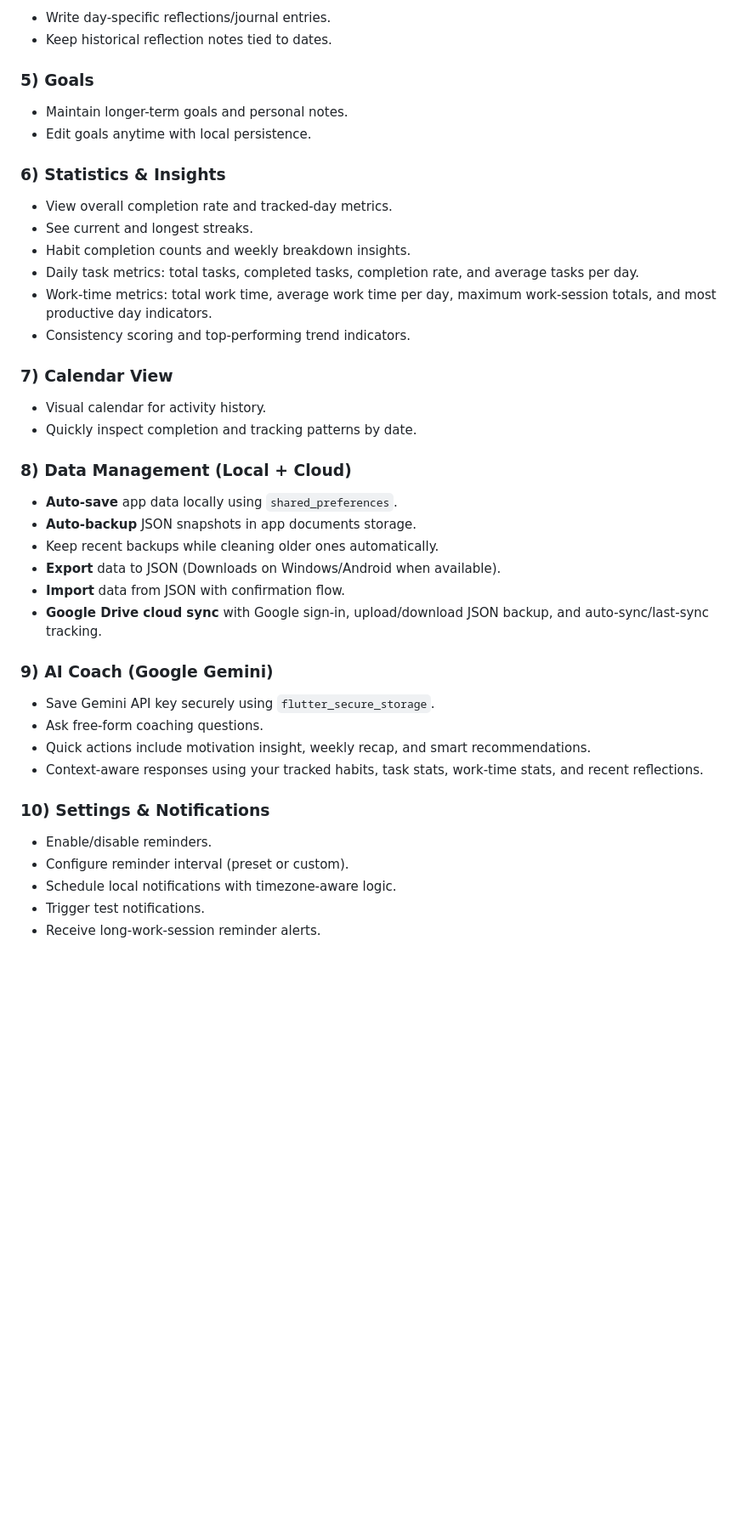
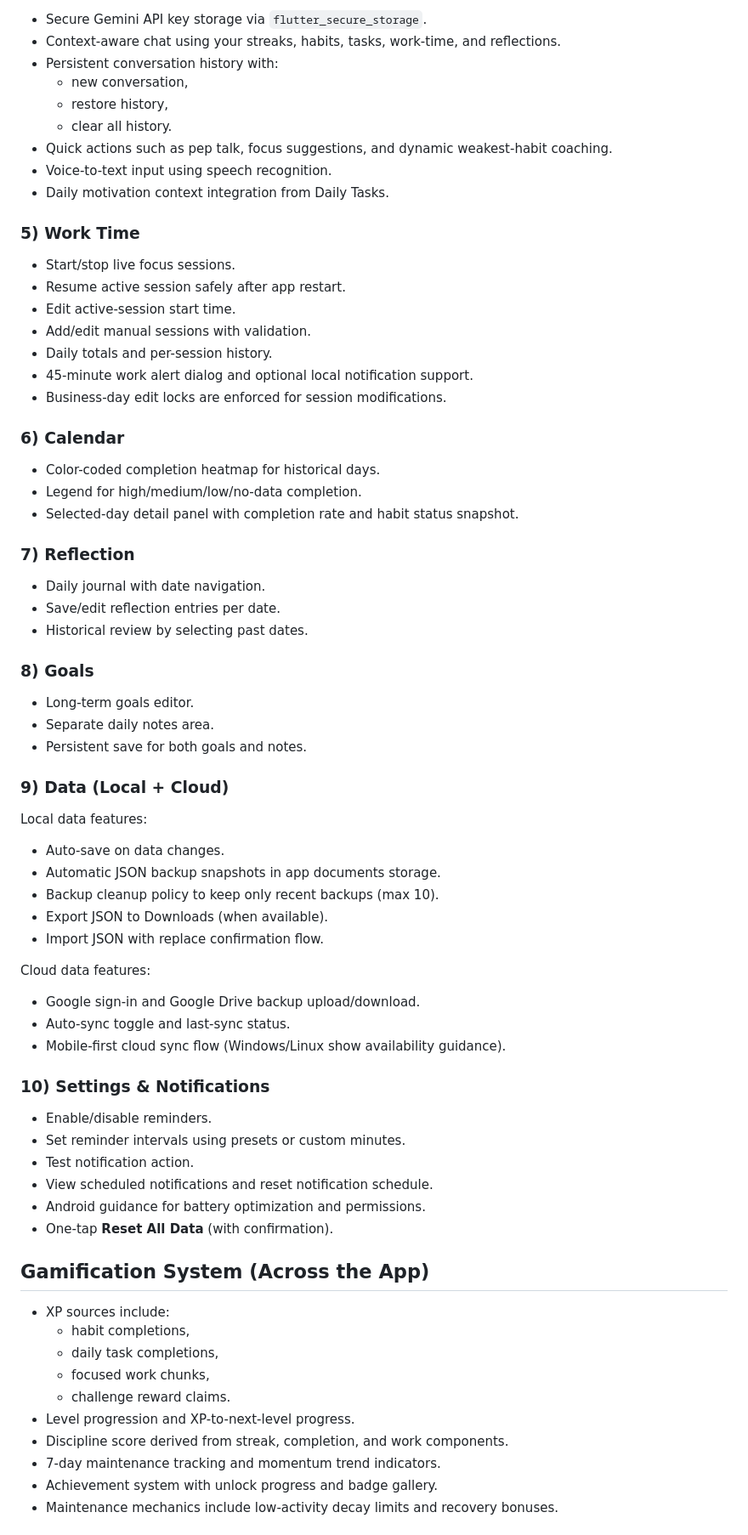
Before and after one commit to ahmadshirwany/workmanagment-app, a Markdown page: README.md, the part around one of its changes. Shown at 85% size. GitHub-like rendering; blank space fills up the shorter version.

Commit message:
Update README with current features and tab flow

```diff
--- a/README.md
+++ b/README.md
@@ -44,46 +70,77 @@ The app is organized into 10 tabs:
 
-- Write day-specific reflections/journal entries.
-- Keep historical reflection notes tied to dates.
+- Secure Gemini API key storage via `flutter_secure_storage`.
+- Context-aware chat using your streaks, habits, tasks, work-time, and reflections.
+- Persistent conversation history with:
+	- new conversation,
+	- restore history,
+	- clear all history.
+- Quick actions such as pep talk, focus suggestions, and dynamic weakest-habit coaching.
+- Voice-to-text input using speech recognition.
+- Daily motivation context integration from Daily Tasks.
 
-### 5) Goals
+### 5) Work Time
 
-- Maintain longer-term goals and personal notes.
-- Edit goals anytime with local persistence.
+- Start/stop live focus sessions.
+- Resume active session safely after app restart.
+- Edit active-session start time.
+- Add/edit manual sessions with validation.
+- Daily totals and per-session history.
+- 45-minute work alert dialog and optional local notification support.
+- Business-day edit locks are enforced for session modifications.
 
-### 6) Statistics & Insights
+### 6) Calendar
 
-- View overall completion rate and tracked-day metrics.
-- See current and longest streaks.
-- Habit completion counts and weekly breakdown insights.
-- Daily task metrics: total tasks, completed tasks, completion rate, and average tasks per day.
-- Work-time metrics: total work time, average work time per day, maximum work-session totals, and most productive day indicators.
-- Consistency scoring and top-performing trend indicators.
+- Color-coded completion heatmap for historical days.
+- Legend for high/medium/low/no-data completion.
+- Selected-day detail panel with completion rate and habit status snapshot.
 
-### 7) Calendar View
+### 7) Reflection
 
-- Visual calendar for activity history.
-- Quickly inspect completion and tracking patterns by date.
+- Daily journal with date navigation.
+- Save/edit reflection entries per date.
+- Historical review by selecting past dates.
 
-### 8) Data Management (Local + Cloud)
+### 8) Goals
 
-- **Auto-save** app data locally using `shared_preferences`.
-- **Auto-backup** JSON snapshots in app documents storage.
-- Keep recent backups while cleaning older ones automatically.
-- **Export** data to JSON (Downloads on Windows/Android when available).
-- **Import** data from JSON with confirmation flow.
-- **Google Drive cloud sync** with Google sign-in, upload/download JSON backup, and auto-sync/last-sync tracking.
+- Long-term goals editor.
+- Separate daily notes area.
+- Persistent save for both goals and notes.
 
-### 9) AI Coach (Google Gemini)
+### 9) Data (Local + Cloud)
 
-- Save Gemini API key securely using `flutter_secure_storage`.
-- Ask free-form coaching questions.
-- Quick actions include motivation insight, weekly recap, and smart recommendations.
-- Context-aware responses using your tracked habits, task stats, work-time stats, and recent reflections.
+Local data features:
+
+- Auto-save on data changes.
+- Automatic JSON backup snapshots in app documents storage.
+- Backup cleanup policy to keep only recent backups (max 10).
+- Export JSON to Downloads (when available).
+- Import JSON with replace confirmation flow.
+
+Cloud data features:
+
+- Google sign-in and Google Drive backup upload/download.
+- Auto-sync toggle and last-sync status.
+- Mobile-first cloud sync flow (Windows/Linux show availability guidance).
 
 ### 10) Settings & Notifications
 
 - Enable/disable reminders.
-- Configure reminder interval (preset or custom).
-- Schedule local notifications with timezone-aware logic.
-- Trigger test notifications.
-- Receive long-work-session reminder alerts.
+- Set reminder intervals using presets or custom minutes.
+- Test notification action.
+- View scheduled notifications and reset notification schedule.
+- Android guidance for battery optimization and permissions.
+- One-tap **Reset All Data** (with confirmation).
+
+## Gamification System (Across the App)
+
+- XP sources include:
+	- habit completions,
+	- daily task completions,
+	- focused work chunks,
+	- challenge reward claims.
+- Level progression and XP-to-next-level progress.
+- Discipline score derived from streak, completion, and work components.
+- 7-day maintenance tracking and momentum trend indicators.
+- Achievement system with unlock progress and badge gallery.
+- Maintenance mechanics include low-activity decay limits and recovery bonuses.
+
```
Also changed, not shown: other parts of README.md (+77 -31 lines).
